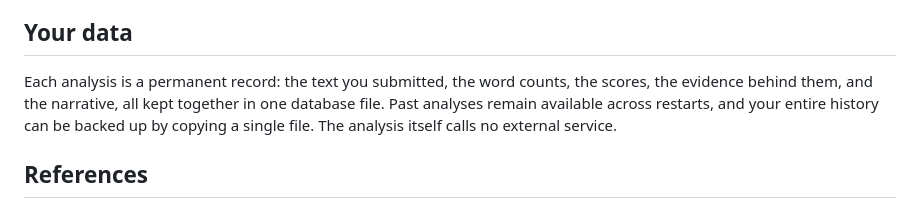
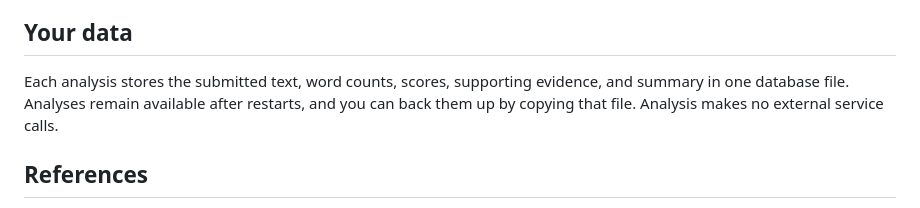
Before and after one commit to Chandra179/psycho, a Markdown page: docs/overview.md, the part around one of its changes. GitHub-like rendering.

```diff
--- a/docs/overview.md
+++ b/docs/overview.md
@@ -158,11 +153,10 @@ The separate [offline supervised experiment](offline-supervised.md) measures lea
 
 ## Your data
 
-Each analysis is a permanent record: the text you submitted, the word counts,
-the scores, the evidence behind them, and the narrative, all kept together in
-one database file. Past analyses remain available across restarts, and your
-entire history can be backed up by copying a single file. The analysis itself
-calls no external service.
+Each analysis stores the submitted text, word counts, scores, supporting
+evidence, and summary in one database file. Analyses remain available after
+restarts, and you can back them up by copying that file. Analysis makes no
+external service calls.
 
 ## References
 
```
Also changed, not shown: other parts of docs/overview.md (+70 -75 lines).
